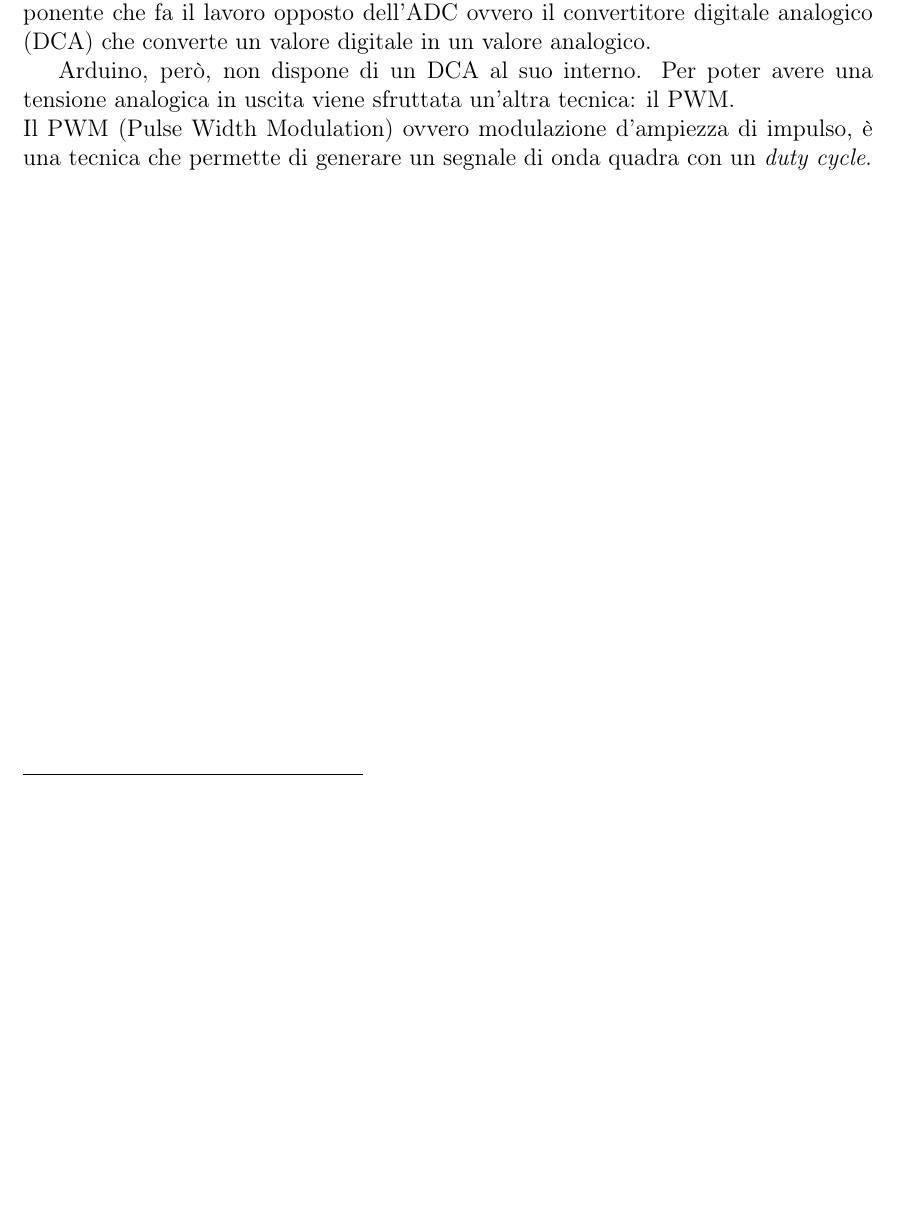
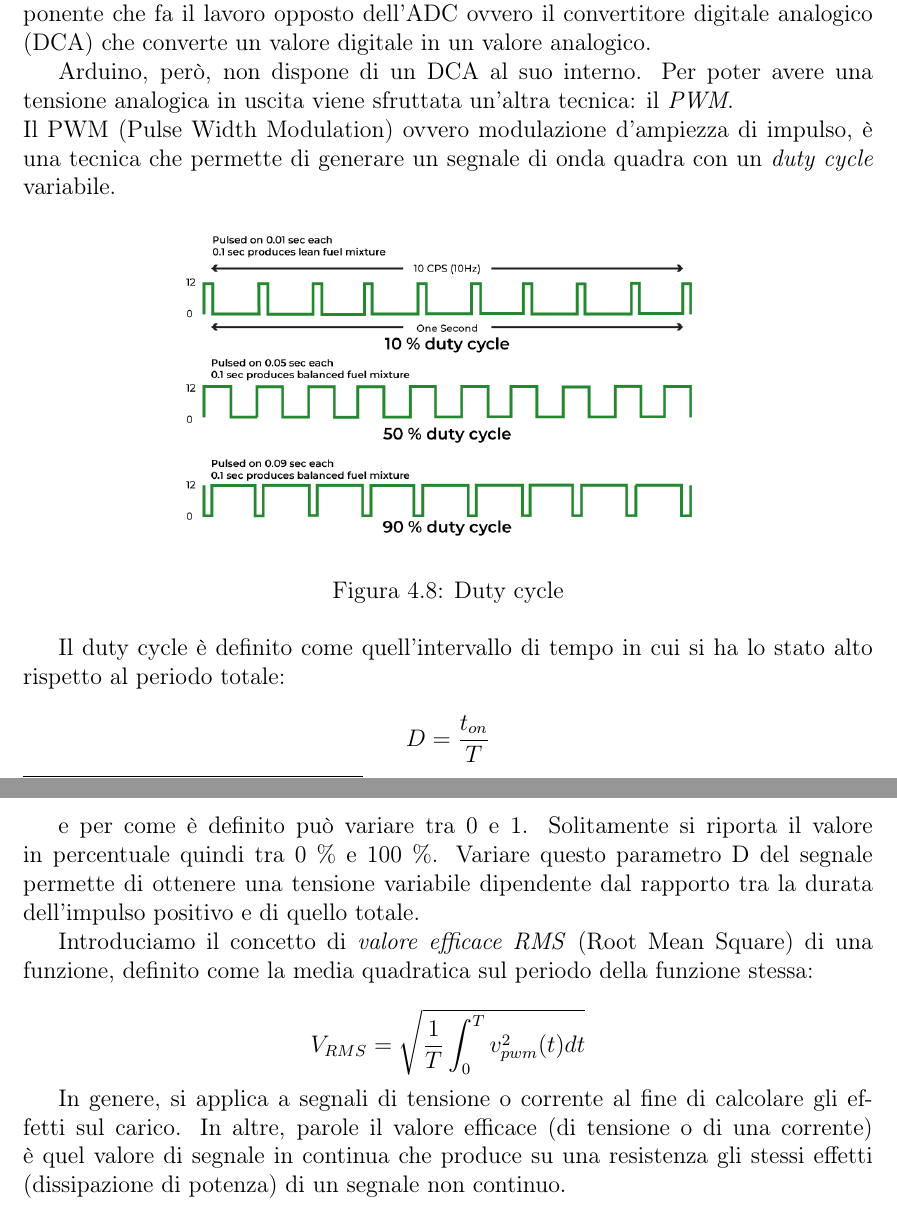
Before and after one commit to feder1c9/appunti_di_laboratorio_tre, a LaTeX thesis (main.tex): part of page 39 of 221 before the commit and two parts of pages 39 and 40 of 221 after it, the two joined at a grey line, cut so that both start at the same text, the shorter picture padded with empty space. Compiled offline with pdfLaTeX.

Commit message:
salvataggio intermedio duty

```diff
--- a/main.tex
+++ b/main.tex
@@ -702,8 +702,30 @@ Grazie alla sua interfaccia utente semplice e intuitiva, Arduino è stato utiliz
 
     Se adesso volessimo modulare la luminosità del led allora dovremmo cambiare la tensione applicata al led. Solitamente nelle board di questo tipo è presente un componente che fa il lavoro opposto dell'ADC ovvero il convertitore digitale analogico (DCA) che converte un valore digitale in un valore analogico.
 
-    Arduino, però, non dispone di un DCA al suo interno. Per poter avere una tensione analogica in uscita viene sfruttata un'altra tecnica: il PWM.\\
-    Il PWM (Pulse Width Modulation) ovvero modulazione d'ampiezza di impulso, è una tecnica che permette di generare un segnale di onda quadra con un \textit{duty cycle}.
+    Arduino, però, non dispone di un DCA al suo interno. Per poter avere una tensione analogica in uscita viene sfruttata un'altra tecnica: il \textit{PWM}.\\
+    Il PWM (Pulse Width Modulation) ovvero modulazione d'ampiezza di impulso, è una tecnica che permette di generare un segnale di onda quadra con un \textit{duty cycle} variabile.
+
+    \begin{figure}[H]
+        \centering
+        \includegraphics[scale=0.35]{image/foto_arduino/duty_cycle.png}
+        \caption{Duty cycle}\label{fig:duty_cycle}
+    \end{figure}
+
+    Il duty cycle è definito come quell'intervallo di tempo in cui si ha lo stato alto rispetto al periodo totale:
+
+    \begin{equation*}
+      D  = \frac{t_{on}}{T}
+    \end{equation*}
+
+    e per come è definito può variare tra 0 e 1. Solitamente si riporta il valore in percentuale quindi tra 0 \% e 100 \%. Variare questo parametro D del segnale permette di ottenere una tensione variabile dipendente dal rapporto tra la durata dell'impulso positivo e di quello totale.
+
+    Introduciamo il concetto di \textit{valore efficace RMS} (Root Mean Square) di una funzione, definito come la media quadratica sul periodo della funzione stessa:
+
+    \begin{equation*}
+      V_{RMS} = \sqrt{\frac{1}{T} \int_{0}^{T}v_{pwm}^{2}(t) dt}
+    \end{equation*}
+
+    In genere, si applica a segnali di tensione o corrente al fine di calcolare gli effetti sul carico. In altre, parole il valore efficace (di tensione o di una corrente) è quel valore di segnale in continua che produce su una resistenza gli stessi effetti (dissipazione di potenza) di un segnale non continuo.
 
 
 \chapter{Sorgenti di Radiazione}
```
Also changed, not shown: image/foto_arduino/duty_cycle.png (added).
